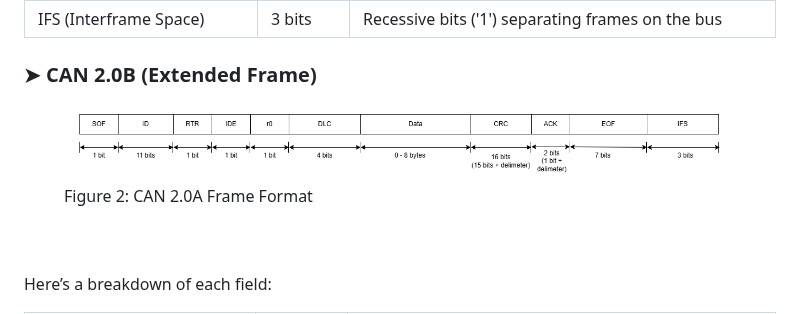
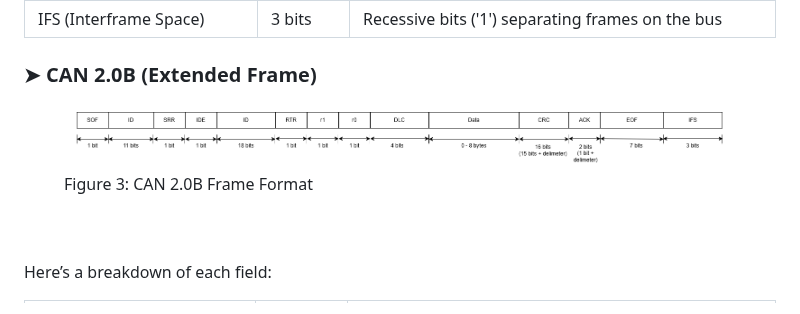
Before and after one commit to DevaharshaM/InterviewPrep, a Markdown page: Communication/CAN (Controller Area Network).md, the part around the change. Drawn GitHub-style.

```diff
--- a/Communication/CAN (Controller Area Network).md
+++ b/Communication/CAN (Controller Area Network).md
@@ -56,8 +56,8 @@ CAN has two primary frame types defined under CAN 2.0:
 ### ➤ CAN 2.0B (Extended Frame)
 
 <figure>
-  <img src = "https://github.com/DevaharshaM/InterviewPrep/blob/microController/Communication/frameCAN2.0A.png">
-  <figcaption>Figure 2: CAN 2.0A Frame Format</figcaption>
+  <img src = "https://github.com/DevaharshaM/InterviewPrep/blob/microController/Communication/frameCAN2.0B.png">
+  <figcaption>Figure 3: CAN 2.0B Frame Format</figcaption>
 </figure>
 
 <br><br>Here’s a breakdown of each field:
```
